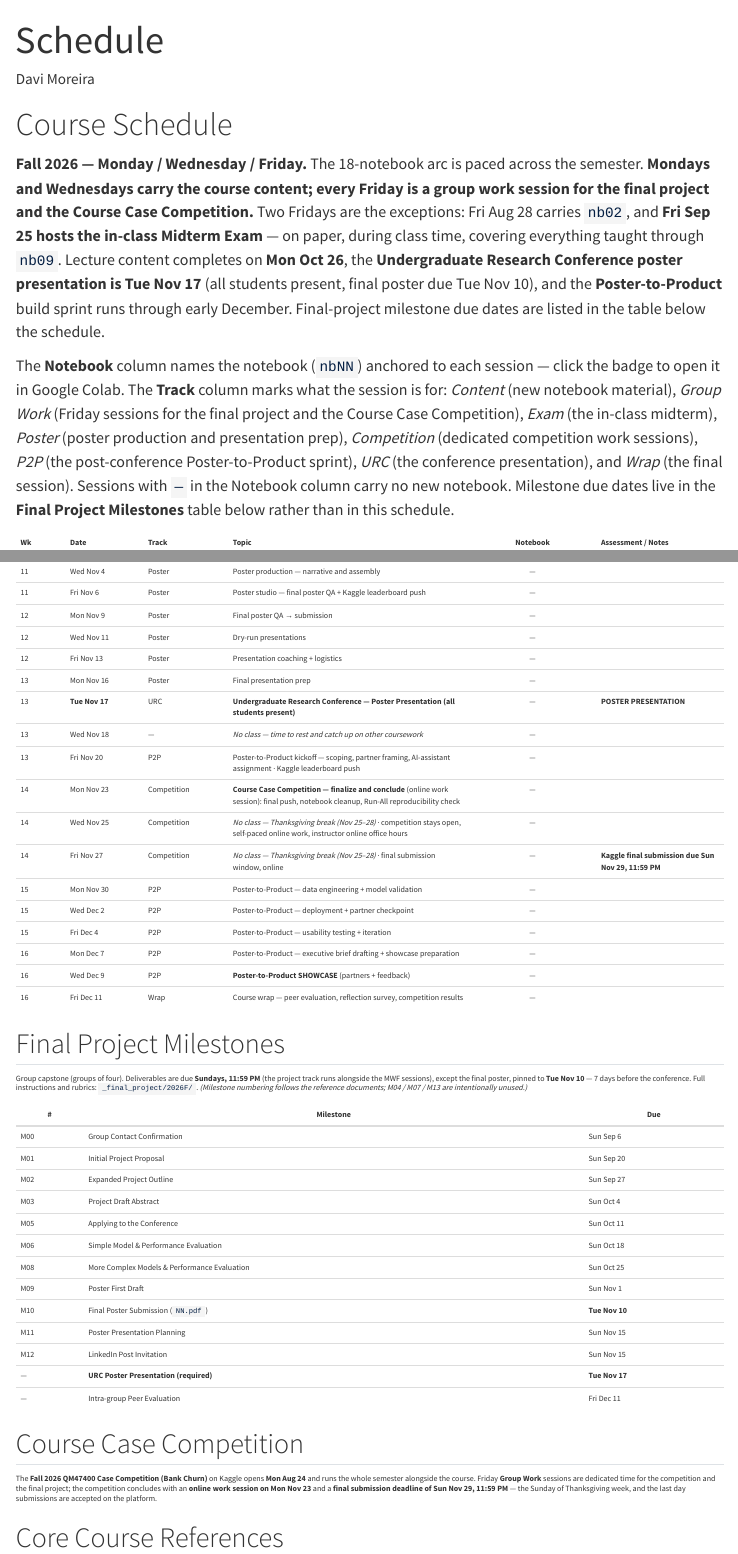
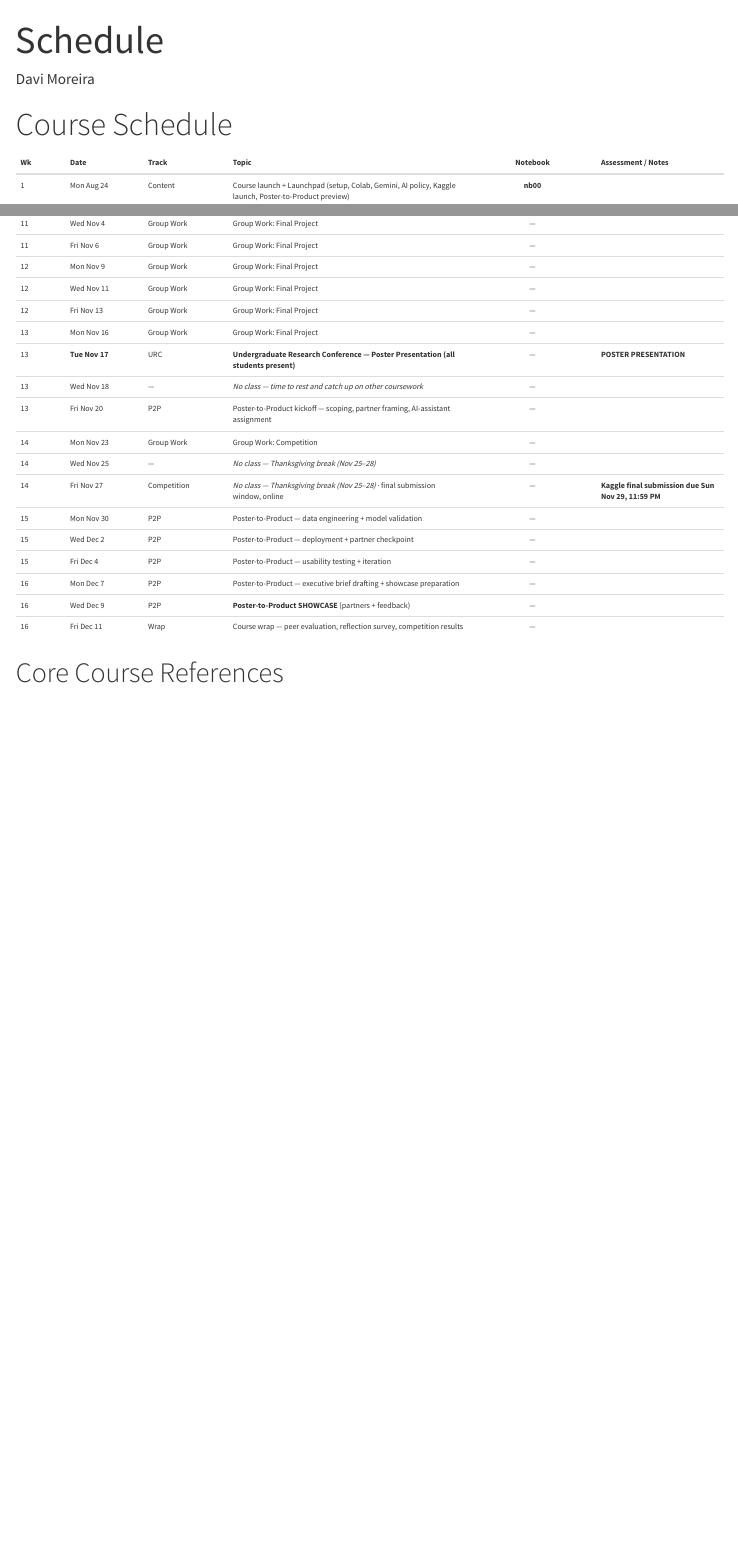
Before and after one commit to davi-moreira/2026F_predictive_analytics_QM474, a Quarto document (schedule.qmd): the page in a window 1100 px wide, from its top, and a second part further down, joined at a grey line. Rendered offline with R 4.5, knitr and Pandoc in place of Quarto, with nearby package versions; menus at the side of the page are left out; badge pictures from the web are left out.

Commit message:
docs: Trim syllabus and schedule to the published essentials
Syllabus:
- Office hours now point to Brightspace instead of naming a time
  (synced on index.qmd, which carried the same line).
- Midterm section drops the "Friday, September 25, 2026" date; the
  schedule table still pins the exam to Fri Sep 25.
- Course Case Competition reduced to the semester-long/team/five-
  submissions-per-day summary.
- Final Project replaced with the five-criterion structure: Milestone
  Deliverables 30%, Peer Evaluation 20%, Peer Review 10%, Poster
  Presentation 20%, Instructor/TA Evaluation 20%.
- Poster-to-Product reduced to the build-sprint sentence.

Schedule:
- Both intro paragraphs removed.
- Wed Oct 28 through Mon Nov 16 are now "Group Work: Final Project".
- Fri Nov 20 drops the Kaggle leaderboard push.
- Mon Nov 23 is now "Group Work: Competition".
- Wed Nov 25 keeps only the Thanksgiving no-class note.
- Final Project Milestones and Course Case Competition sections removed.

Instructor material is unchanged.

Co-Authored-By: Claude Opus 5 (1M context) <noreply@anthropic.com>

```diff
--- a/schedule.qmd
+++ b/schedule.qmd
@@ -46,10 +46,6 @@ editor: visual
 
 # Course Schedule
 
-**Fall 2026 — Monday / Wednesday / Friday.** The 18-notebook arc is paced across the semester. **Mondays and Wednesdays carry the course content; every Friday is a group work session for the final project and the Course Case Competition.** Two Fridays are the exceptions: Fri Aug 28 carries `nb02`, and **Fri Sep 25 hosts the in-class Midterm Exam** — on paper, during class time, covering everything taught through `nb09`. Lecture content completes on **Mon Oct 26**, the **Undergraduate Research Conference poster presentation is Tue Nov 17** (all students present, final poster due Tue Nov 10), and the **Poster-to-Product** build sprint runs through early December. Final-project milestone due dates are listed in the table below the schedule.
-
-The **Notebook** column names the notebook (`nbNN`) anchored to each session — click the badge to open it in Google Colab. The **Track** column marks what the session is for: *Content* (new notebook material), *Group Work* (Friday sessions for the final project and the Course Case Competition), *Exam* (the in-class midterm), *Poster* (poster production and presentation prep), *Competition* (dedicated competition work sessions), *P2P* (the post-conference Poster-to-Product sprint), *URC* (the conference presentation), and *Wrap* (the final session). Sessions with `—` in the Notebook column carry no new notebook. Milestone due dates live in the **Final Project Milestones** table below rather than in this schedule.
-
 ::: overflow-table
 | Wk | Date | Track | Topic | Notebook | Assessment / Notes |
 |----|------|-------|-------|----------|--------------------|
@@ -87,6 +79,0 @@ The **Notebook** column names the notebook (`nbNN`) anchored to each session —
-| 11 | Wed Nov 4 | Poster | Poster production — narrative and assembly | — |  |
-| 11 | Fri Nov 6 | Poster | Poster studio — final poster QA + Kaggle leaderboard push | — |  |
-| 12 | Mon Nov 9 | Poster | Final poster QA → submission | — |  |
-| 12 | Wed Nov 11 | Poster | Dry-run presentations | — |  |
-| 12 | Fri Nov 13 | Poster | Presentation coaching + logistics | — |  |
-| 13 | Mon Nov 16 | Poster | Final presentation prep | — |  |
@@ -93,8 +83,14 @@ The **Notebook** column names the notebook (`nbNN`) anchored to each session —
+| 11 | Wed Nov 4 | Group Work | Group Work: Final Project | — |  |
+| 11 | Fri Nov 6 | Group Work | Group Work: Final Project | — |  |
+| 12 | Mon Nov 9 | Group Work | Group Work: Final Project | — |  |
+| 12 | Wed Nov 11 | Group Work | Group Work: Final Project | — |  |
+| 12 | Fri Nov 13 | Group Work | Group Work: Final Project | — |  |
+| 13 | Mon Nov 16 | Group Work | Group Work: Final Project | — |  |
 | 13 | **Tue Nov 17** | URC | **Undergraduate Research Conference — Poster Presentation (all students present)** | — | **POSTER PRESENTATION** |
 | 13 | Wed Nov 18 | — | *No class — time to rest and catch up on other coursework* | — |  |
-| 13 | Fri Nov 20 | P2P | Poster-to-Product kickoff — scoping, partner framing, AI-assistant assignment · Kaggle leaderboard push | — |  |
-| 14 | Mon Nov 23 | Competition | **Course Case Competition — finalize and conclude** (online work session): final push, notebook cleanup, Run-All reproducibility check | — |  |
-| 14 | Wed Nov 25 | Competition | *No class — Thanksgiving break (Nov 25–28)* · competition stays open, self-paced online work, instructor online office hours | — |  |
+| 13 | Fri Nov 20 | P2P | Poster-to-Product kickoff — scoping, partner framing, AI-assistant assignment | — |  |
+| 14 | Mon Nov 23 | Group Work | Group Work: Competition | — |  |
+| 14 | Wed Nov 25 | — | *No class — Thanksgiving break (Nov 25–28)* | — |  |
 | 14 | Fri Nov 27 | Competition | *No class — Thanksgiving break (Nov 25–28)* · final submission window, online | — | **Kaggle final submission due Sun Nov 29, 11:59 PM** |
 | 15 | Mon Nov 30 | P2P | Poster-to-Product — data engineering + model validation | — |  |
 | 15 | Wed Dec 2 | P2P | Poster-to-Product — deployment + partner checkpoint | — |  |
@@ -107,30 +103,6 @@ The **Notebook** column names the notebook (`nbNN`) anchored to each session —
 
 ::: below-table
 
-## Final Project Milestones
-
-Group capstone (groups of four). Deliverables are due **Sundays, 11:59 PM** (the project track runs alongside the MWF sessions), except the final poster, pinned to **Tue Nov 10** — 7 days before the conference. Full instructions and rubrics: [`_final_project/2026F/`](https://github.com/davi-moreira/2026F_predictive_analytics_QM474/tree/main/_final_project/2026F). *(Milestone numbering follows the reference documents; M04 / M07 / M13 are intentionally unused.)*
-
-| # | Milestone | Due |
-|---|-----------|-----|
-| M00 | Group Contact Confirmation | Sun Sep 6 |
-| M01 | Initial Project Proposal | Sun Sep 20 |
-| M02 | Expanded Project Outline | Sun Sep 27 |
-| M03 | Project Draft Abstract | Sun Oct 4 |
-| M05 | Applying to the Conference | Sun Oct 11 |
-| M06 | Simple Model & Performance Evaluation | Sun Oct 18 |
-| M08 | More Complex Models & Performance Evaluation | Sun Oct 25 |
-| M09 | Poster First Draft | Sun Nov 1 |
-| M10 | Final Poster Submission (`NN.pdf`) | **Tue Nov 10** |
-| M11 | Poster Presentation Planning | Sun Nov 15 |
-| M12 | LinkedIn Post Invitation | Sun Nov 15 |
-| — | **URC Poster Presentation (required)** | **Tue Nov 17** |
-| — | Intra-group Peer Evaluation | Fri Dec 11 |
-
-## Course Case Competition
-
-The **Fall 2026 QM47400 Case Competition (Bank Churn)** on Kaggle opens **Mon Aug 24** and runs the whole semester alongside the course. Friday **Group Work** sessions are dedicated time for the competition and the final project; the competition concludes with an **online work session on Mon Nov 23** and a **final submission deadline of Sun Nov 29, 11:59 PM** — the Sunday of Thanksgiving week, and the last day submissions are accepted on the platform.
-
 ## Core Course References
 
 - **James, Witten, Hastie, Tibshirani.** *An Introduction to Statistical Learning* (ISLP) + Python labs. Download: [https://www.statlearning.com/](https://www.statlearning.com/){target="_blank"}
```
Also changed, not shown: index.qmd (+1 -1 lines), syllabus.qmd (+10 -34 lines), schedule.qmd (6 more changed lines).
